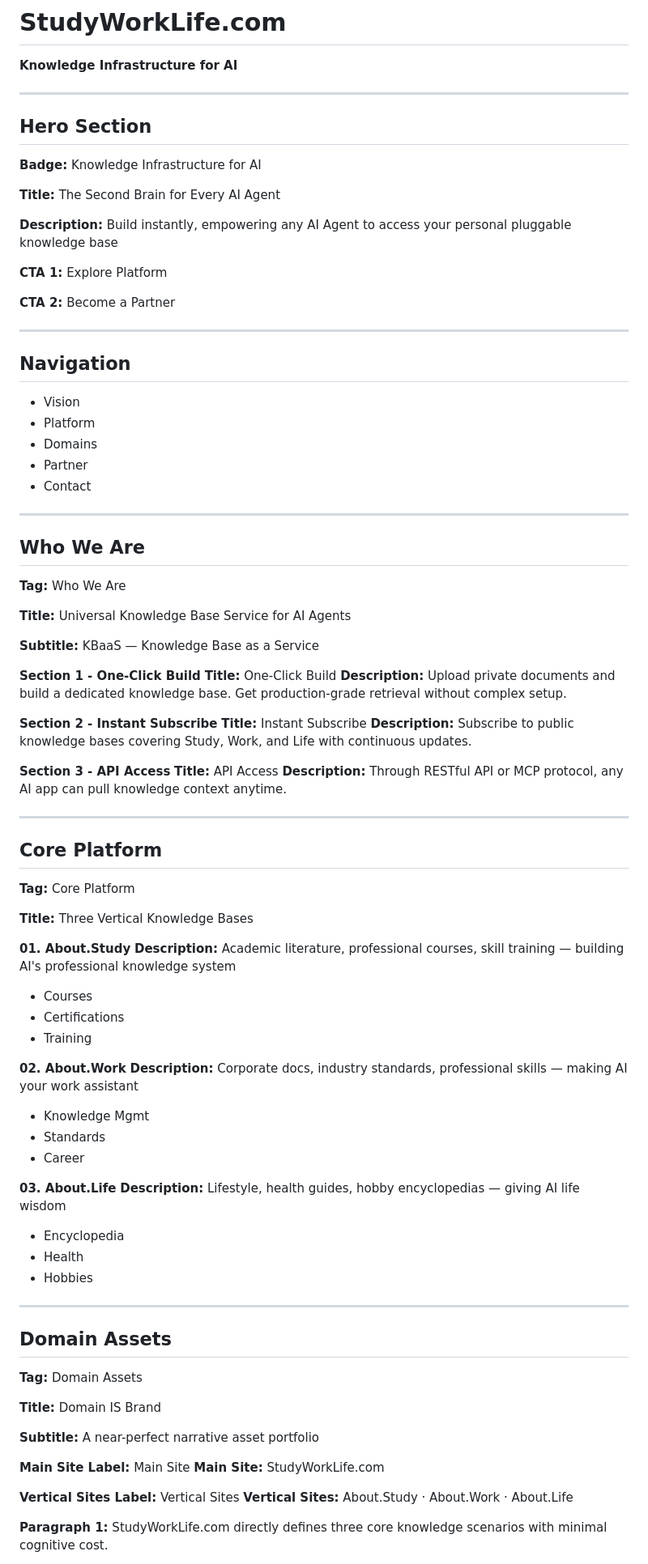
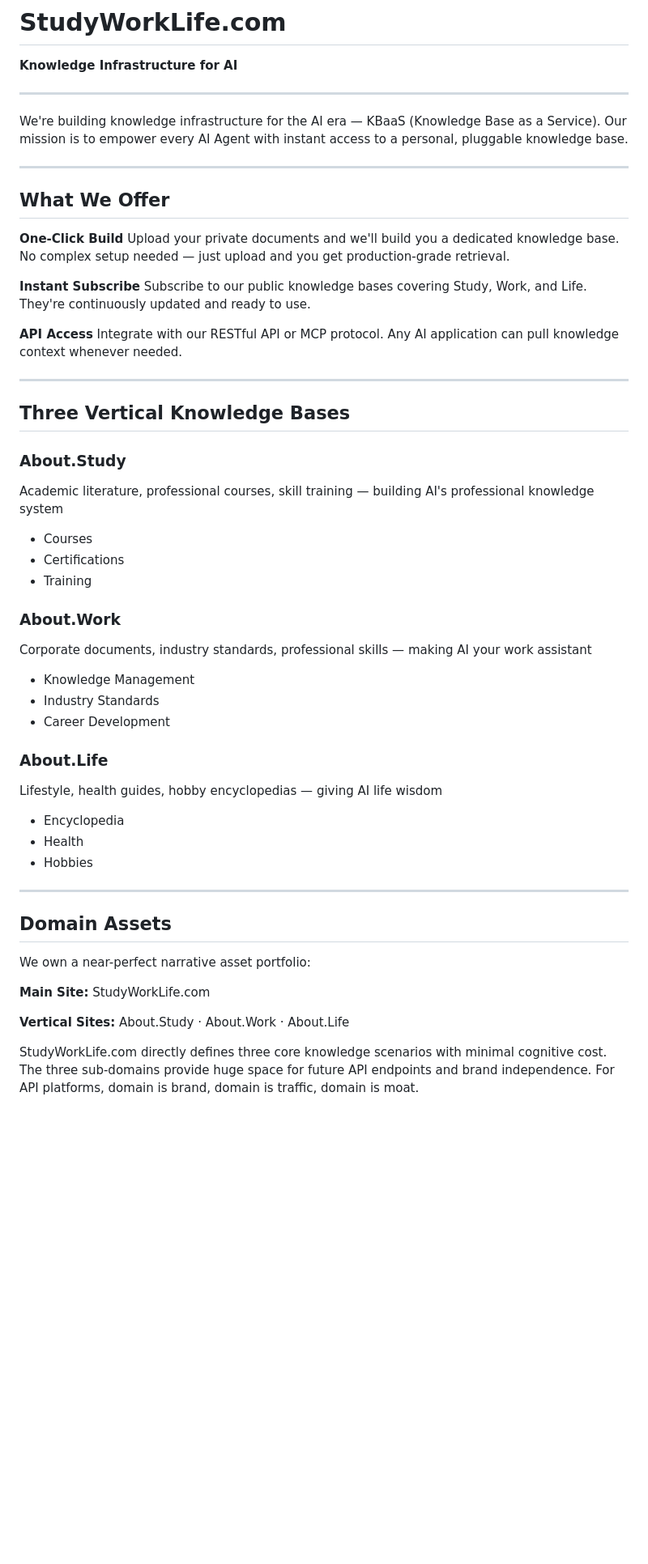
Before and after one commit to StudyWorkLife/StudyWorkLife, a Markdown page: README.md, the part around one of its changes. Shown at 81% size. Rendered like a GitHub page; blank space fills up the shorter version.

Commit message:
Rewrite README with natural language (not website structure)

```diff
--- a/README.md
+++ b/README.md
@@ -4,74 +4,41 @@
 
 ---
 
-## Hero Section
-
-**Badge:** Knowledge Infrastructure for AI
-
-**Title:** The Second Brain for Every AI Agent
-
-**Description:** Build instantly, empowering any AI Agent to access your personal pluggable knowledge base
-
-**CTA 1:** Explore Platform
-
-**CTA 2:** Become a Partner
+We're building knowledge infrastructure for the AI era — KBaaS (Knowledge Base as a Service). Our mission is to empower every AI Agent with instant access to a personal, pluggable knowledge base.
 
 ---
 
-## Navigation
+## What We Offer
 
-- Vision
-- Platform
-- Domains
-- Partner
-- Contact
+**One-Click Build**
+Upload your private documents and we'll build you a dedicated knowledge base. No complex setup needed — just upload and you get production-grade retrieval.
+
+**Instant Subscribe**
+Subscribe to our public knowledge bases covering Study, Work, and Life. They're continuously updated and ready to use.
+
+**API Access**
+Integrate with our RESTful API or MCP protocol. Any AI application can pull knowledge context whenever needed.
 
 ---
 
-## Who We Are
+## Three Vertical Knowledge Bases
 
-**Tag:** Who We Are
-
-**Title:** Universal Knowledge Base Service for AI Agents
-
-**Subtitle:** KBaaS — Knowledge Base as a Service
-
-**Section 1 - One-Click Build**
-**Title:** One-Click Build
-**Description:** Upload private documents and build a dedicated knowledge base. Get production-grade retrieval without complex setup.
-
-**Section 2 - Instant Subscribe**
-**Title:** Instant Subscribe
-**Description:** Subscribe to public knowledge bases covering Study, Work, and Life with continuous updates.
-
-**Section 3 - API Access**
-**Title:** API Access
-**Description:** Through RESTful API or MCP protocol, any AI app can pull knowledge context anytime.
-
----
-
-## Core Platform
-
-**Tag:** Core Platform
-
-**Title:** Three Vertical Knowledge Bases
-
-**01. About.Study**
-**Description:** Academic literature, professional courses, skill training — building AI's professional knowledge system
+### About.Study
+Academic literature, professional courses, skill training — building AI's professional knowledge system
 
 - Courses
 - Certifications
 - Training
 
-**02. About.Work**
-**Description:** Corporate docs, industry standards, professional skills — making AI your work assistant
+### About.Work
+Corporate documents, industry standards, professional skills — making AI your work assistant
 
-- Knowledge Mgmt
-- Standards
-- Career
+- Knowledge Management
+- Industry Standards
+- Career Development
 
-**03. About.Life**
-**Description:** Lifestyle, health guides, hobby encyclopedias — giving AI life wisdom
+### About.Life
+Lifestyle, health guides, hobby encyclopedias — giving AI life wisdom
 
 - Encyclopedia
 - Health
@@ -81,17 +48,11 @@
 
 ## Domain Assets
 
-**Tag:** Domain Assets
+We own a near-perfect narrative asset portfolio:
 
-**Title:** Domain IS Brand
-
-**Subtitle:** A near-perfect narrative asset portfolio
-
-**Main Site Label:** Main Site
 **Main Site:** StudyWorkLife.com
 
-**Vertical Sites Label:** Vertical Sites
 **Vertical Sites:** About.Study · About.Work · About.Life
 
-**Paragraph 1:** StudyWorkLife.com directly defines three core knowledge scenarios with minimal cognitive cost.
+StudyWorkLife.com directly defines three core knowledge scenarios with minimal cognitive cost. The three sub-domains provide huge space for future API endpoints and brand independence. For API platforms, domain is brand, domain is traffic, domain is moat.
 
```
Also changed, not shown: other parts of README.md (+60 -119 lines).
